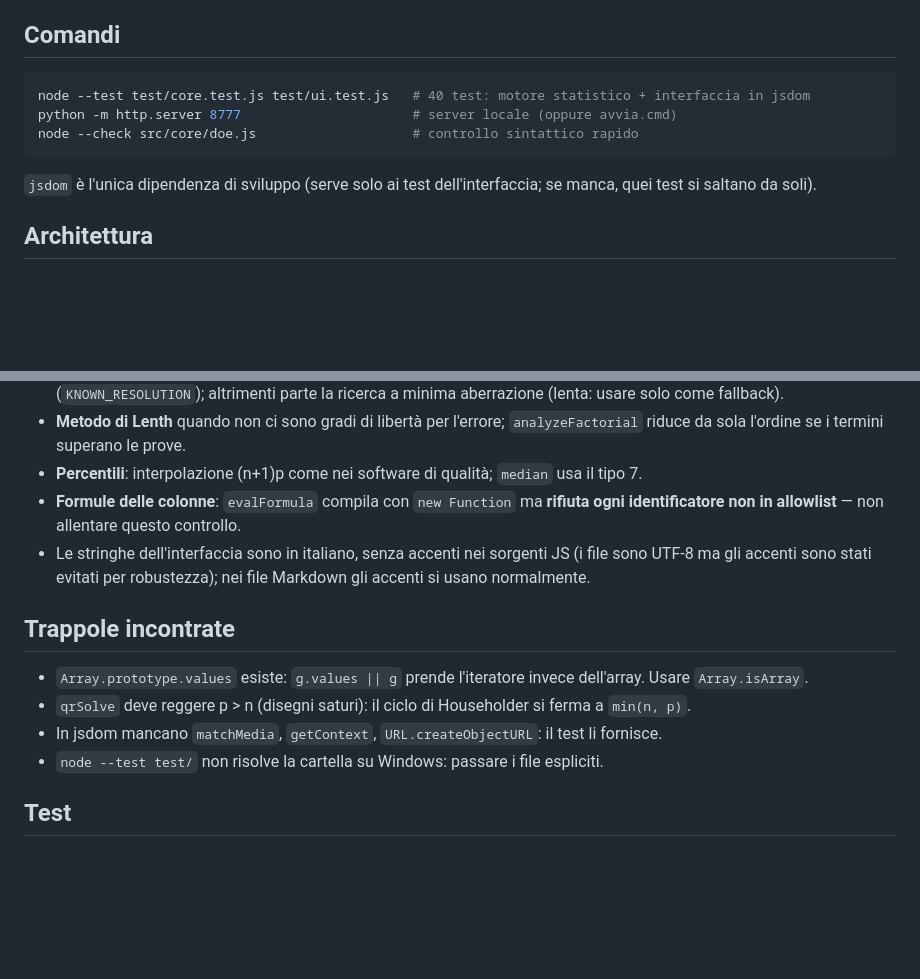
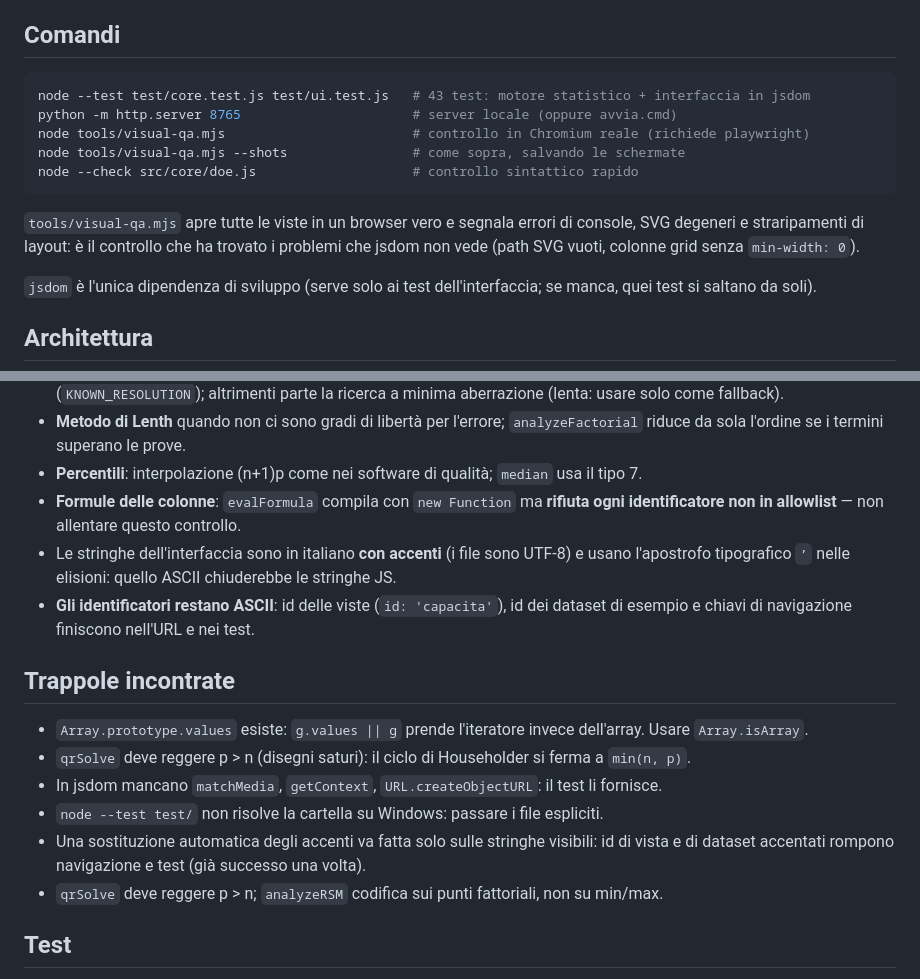
Before and after one commit to filippoborioli-ai/claudio, a Markdown page: CLAUDE.md, 2 parts joined by grey strips. GitHub-like rendering; blank space fills up the shorter version.

````diff
--- a/CLAUDE.md
+++ b/CLAUDE.md
@@ -5,10 +5,16 @@ Software di analisi dati (statistica, SPC, capacità, MSA, DoE, Lean Six Sigma)
 ## Comandi
 
 ```bash
-node --test test/core.test.js test/ui.test.js   # 40 test: motore statistico + interfaccia in jsdom
-python -m http.server 8777                      # server locale (oppure avvia.cmd)
+node --test test/core.test.js test/ui.test.js   # 43 test: motore statistico + interfaccia in jsdom
+python -m http.server 8765                      # server locale (oppure avvia.cmd)
+node tools/visual-qa.mjs                        # controllo in Chromium reale (richiede playwright)
+node tools/visual-qa.mjs --shots                # come sopra, salvando le schermate
 node --check src/core/doe.js                    # controllo sintattico rapido
 ```
+
+`tools/visual-qa.mjs` apre tutte le viste in un browser vero e segnala errori di console, SVG
+degeneri e straripamenti di layout: è il controllo che ha trovato i problemi che jsdom non vede
+(path SVG vuoti, colonne grid senza `min-width: 0`).
 
 `jsdom` è l'unica dipendenza di sviluppo (serve solo ai test dell'interfaccia; se manca, quei test si saltano da soli).
 
@@ -70,7 +76,10 @@ Schema ricorrente: `split` con pannello opzioni a sinistra (`ui.form`) e risulta
 - **Metodo di Lenth** quando non ci sono gradi di libertà per l'errore; `analyzeFactorial` riduce da sola l'ordine se i termini superano le prove.
 - **Percentili**: interpolazione (n+1)p come nei software di qualità; `median` usa il tipo 7.
 - **Formule delle colonne**: `evalFormula` compila con `new Function` ma **rifiuta ogni identificatore non in allowlist** — non allentare questo controllo.
-- Le stringhe dell'interfaccia sono in italiano, senza accenti nei sorgenti JS (i file sono UTF-8 ma gli accenti sono stati evitati per robustezza); nei file Markdown gli accenti si usano normalmente.
+- Le stringhe dell'interfaccia sono in italiano **con accenti** (i file sono UTF-8) e usano
+  l'apostrofo tipografico `’` nelle elisioni: quello ASCII chiuderebbe le stringhe JS.
+- **Gli identificatori restano ASCII**: id delle viste (`id: 'capacita'`), id dei dataset di
+  esempio e chiavi di navigazione finiscono nell'URL e nei test.
 
 ## Trappole incontrate
 
@@ -78,6 +87,9 @@ Schema ricorrente: `split` con pannello opzioni a sinistra (`ui.form`) e risulta
 - `qrSolve` deve reggere p > n (disegni saturi): il ciclo di Householder si ferma a `min(n, p)`.
 - In jsdom mancano `matchMedia`, `getContext`, `URL.createObjectURL`: il test li fornisce.
 - `node --test test/` non risolve la cartella su Windows: passare i file espliciti.
+- Una sostituzione automatica degli accenti va fatta solo sulle stringhe visibili: id di vista e
+  di dataset accentati rompono navigazione e test (già successo una volta).
+- `qrSolve` deve reggere p > n; `analyzeRSM` codifica sui punti fattoriali, non su min/max.
 
 ## Test
 
````
Also changed, not shown: README.md (+5 -1 lines).
